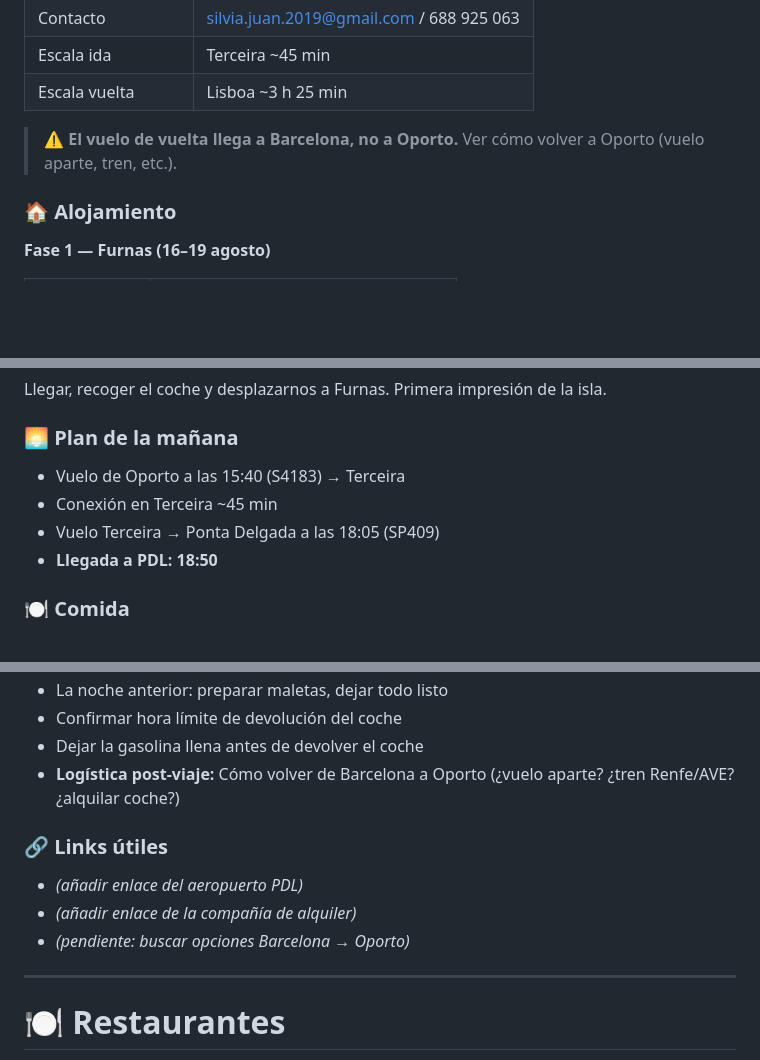
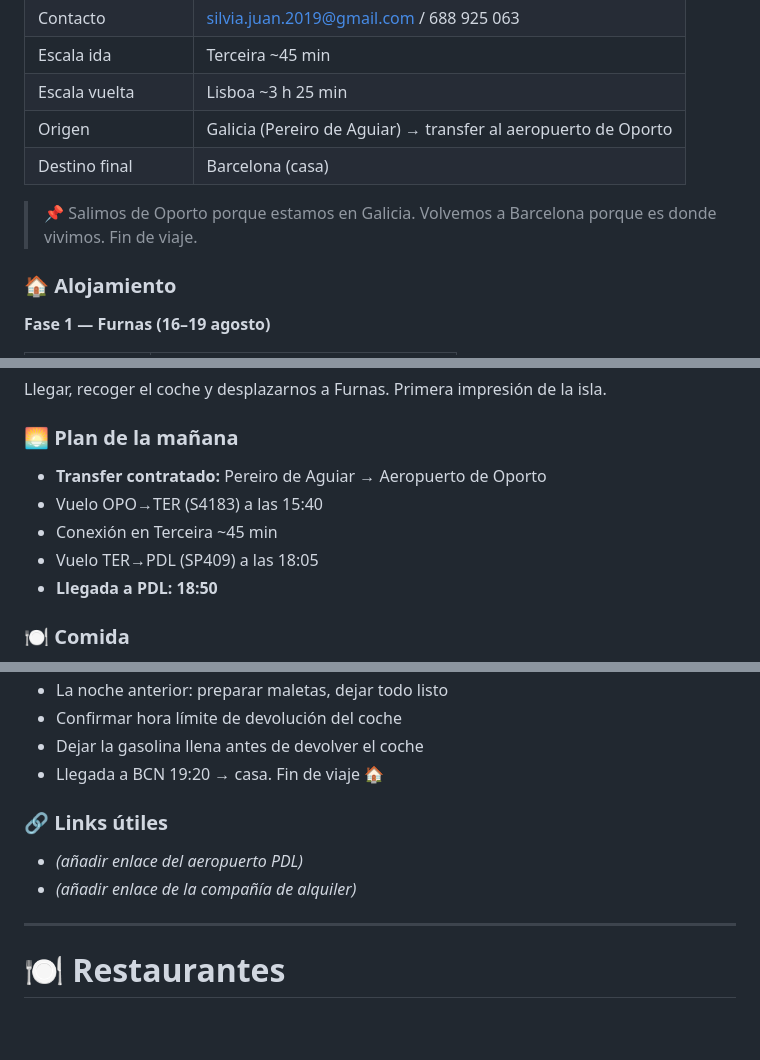
Before and after one commit to jiglesiasf/azores-2026, a Markdown page: Azores_2026_Itinerario.md, 3 parts joined by grey strips. Rendered like a GitHub page; blank space fills up the shorter version.

Commit message:
Clarify travel logistics: transfer Oporto, home in Barcelona

```diff
--- a/Azores_2026_Itinerario.md
+++ b/Azores_2026_Itinerario.md
@@ -33,8 +33,10 @@
 | Contacto | silvia.juan.2019@gmail.com / 688 925 063 |
 | Escala ida | Terceira ~45 min |
 | Escala vuelta | Lisboa ~3 h 25 min |
+| Origen | Galicia (Pereiro de Aguiar) → transfer al aeropuerto de Oporto |
+| Destino final | Barcelona (casa) |
 
-> ⚠️ **El vuelo de vuelta llega a Barcelona, no a Oporto.** Ver cómo volver a Oporto (vuelo aparte, tren, etc.).
+> 📌 Salimos de Oporto porque estamos en Galicia. Volvemos a Barcelona porque es donde vivimos. Fin de viaje.
 
 ### 🏠 Alojamiento
 
@@ -145,9 +147,10 @@
 Llegar, recoger el coche y desplazarnos a Furnas. Primera impresión de la isla.
 
 ### 🌅 Plan de la mañana
-- Vuelo de Oporto a las 15:40 (S4183) → Terceira
+- **Transfer contratado:** Pereiro de Aguiar → Aeropuerto de Oporto
+- Vuelo OPO→TER (S4183) a las 15:40
 - Conexión en Terceira ~45 min
-- Vuelo Terceira → Ponta Delgada a las 18:05 (SP409)
+- Vuelo TER→PDL (SP409) a las 18:05
 - **Llegada a PDL: 18:50**
 
 ### 🍽️ Comida
@@ -578,12 +581,11 @@ Variable
 - La noche anterior: preparar maletas, dejar todo listo
 - Confirmar hora límite de devolución del coche
 - Dejar la gasolina llena antes de devolver el coche
-- **Logística post-viaje:** Cómo volver de Barcelona a Oporto (¿vuelo aparte? ¿tren Renfe/AVE? ¿alquilar coche?)
+- Llegada a BCN 19:20 → casa. Fin de viaje 🏠
 
 ### 🔗 Links útiles
 - *(añadir enlace del aeropuerto PDL)*
 - *(añadir enlace de la compañía de alquiler)*
-- *(pendiente: buscar opciones Barcelona → Oporto)*
 
 ---
 
```
Also changed, not shown: other parts of Azores_2026_Itinerario.md (+1 -1 lines).
